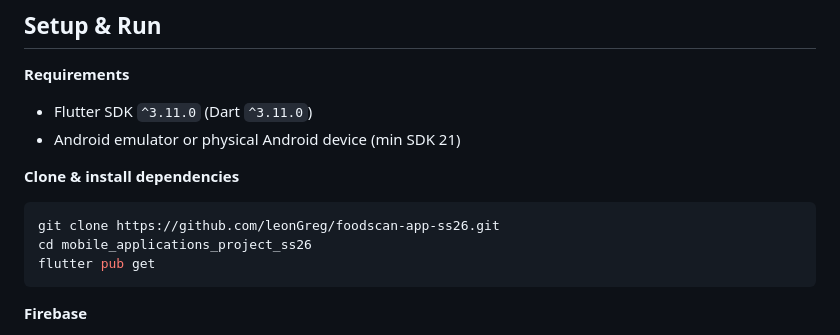
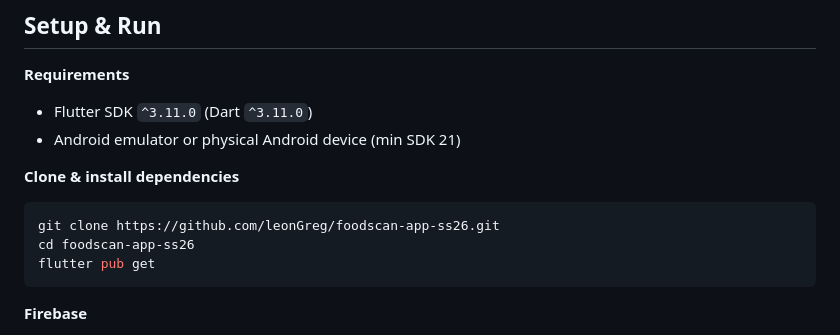
Before and after one commit to leonGreg/foodscan-app-ss26, a Markdown page: README.md, the part around the change. Rendered like a GitHub page.

Commit message:
final readme adjustment

````diff
--- a/README.md
+++ b/README.md
@@ -55,7 +55,7 @@ A Flutter mobile application for scanning food product barcodes and analysing th
 
 ```bash
 git clone https://github.com/leonGreg/foodscan-app-ss26.git
-cd mobile_applications_project_ss26
+cd foodscan-app-ss26
 flutter pub get
 ```
 
````
